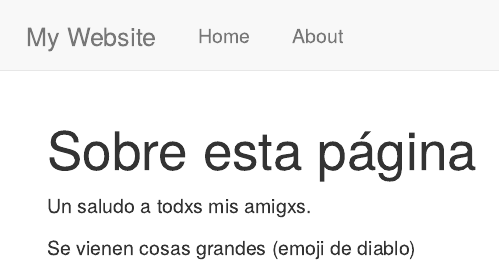
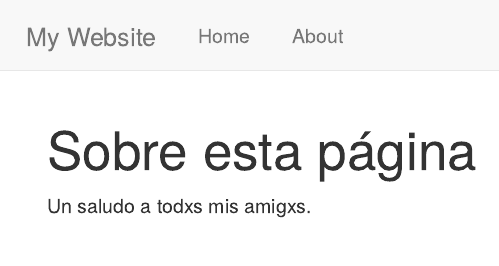
Before and after one commit to c-opycat/c-opycat.github.io, an R Markdown document (about.Rmd): the page in a window 1100 px wide, from its top. Rendered offline with R 4.5, knitr and Pandoc, with nearby package versions.

Commit message:
Actualizar about.Rmd

```diff
--- a/about.Rmd
+++ b/about.Rmd
@@ -3,5 +3,3 @@ title: "Sobre esta página"
 ---
 
 Un saludo a todxs mis amigxs.
-
-Se vienen cosas grandes (emoji de diablo)
```
